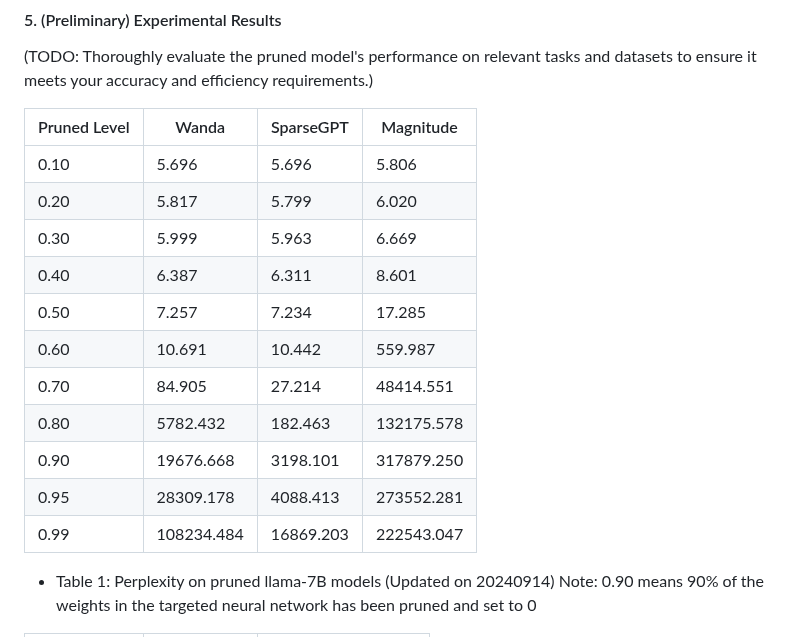
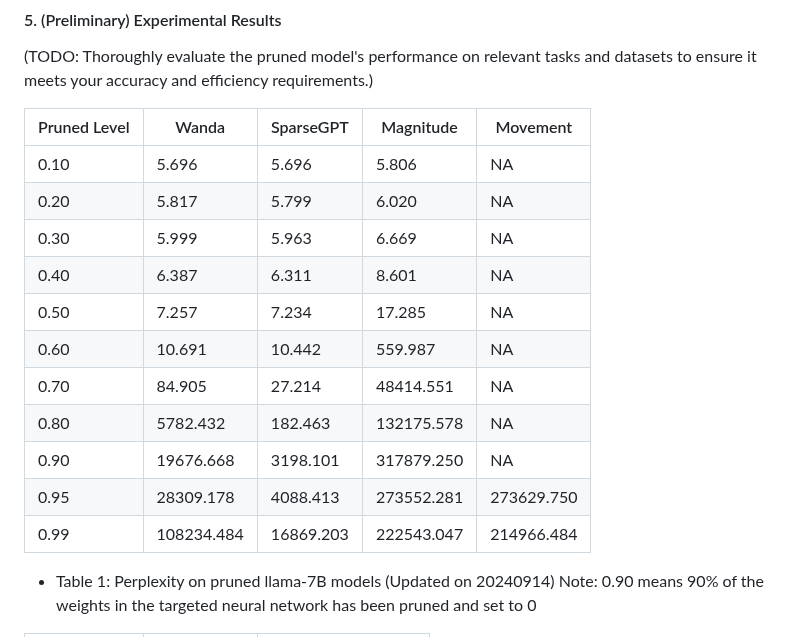
Before and after one commit to algmon/suanfamama-wei-research, a Markdown page: README.md, the part around the change. Rendered like a GitHub page.

Commit message:
Update preliminary results for the technique movement

```diff
--- a/README.md
+++ b/README.md
@@ -388,19 +388,19 @@ In this paper, we study LLM & LVM static pruning that attempt to achieve a good
 #### 5. (Preliminary) Experimental Results
 (TODO: Thoroughly evaluate the pruned model's performance on relevant tasks and datasets to ensure it meets your accuracy and efficiency requirements.)
 
-| Pruned Level | Wanda | SparseGPT | Magnitude |
-|-----------|-----------------|-----------------|-----------------|
-| 0.10      | 5.696           |5.696            |5.806            |
-| 0.20      | 5.817           |5.799            |6.020            |
-| 0.30      | 5.999           |5.963            |6.669            |
-| 0.40      | 6.387           |6.311            |8.601            |
-| 0.50      | 7.257           |7.234            |17.285           |
-| 0.60      | 10.691          |10.442           |559.987          |
-| 0.70      | 84.905          |27.214           |48414.551        |
-| 0.80      | 5782.432        |182.463          |132175.578       |
-| 0.90      | 19676.668       |3198.101         |317879.250       |
-| 0.95      | 28309.178       |4088.413         |273552.281       |
-| 0.99      | 108234.484      |16869.203        |222543.047       |
+| Pruned Level | Wanda | SparseGPT | Magnitude | Movement |
+|-----------|-----------------|-----------------|-----------------|-----------------|
+| 0.10      | 5.696           |5.696            |5.806            | NA              |
+| 0.20      | 5.817           |5.799            |6.020            | NA              |
+| 0.30      | 5.999           |5.963            |6.669            | NA              |
+| 0.40      | 6.387           |6.311            |8.601            | NA              |
+| 0.50      | 7.257           |7.234            |17.285           | NA              |
+| 0.60      | 10.691          |10.442           |559.987          | NA              |
+| 0.70      | 84.905          |27.214           |48414.551        | NA              |
+| 0.80      | 5782.432        |182.463          |132175.578       | NA              |
+| 0.90      | 19676.668       |3198.101         |317879.250       | NA              |
+| 0.95      | 28309.178       |4088.413         |273552.281       | 273629.750      |
+| 0.99      | 108234.484      |16869.203        |222543.047       | 214966.484      |
 * Table 1: Perplexity on pruned llama-7B models (Updated on 20240914)
 Note: 0.90 means 90% of the weights in the targeted neural network has been pruned and set to 0
 
```
